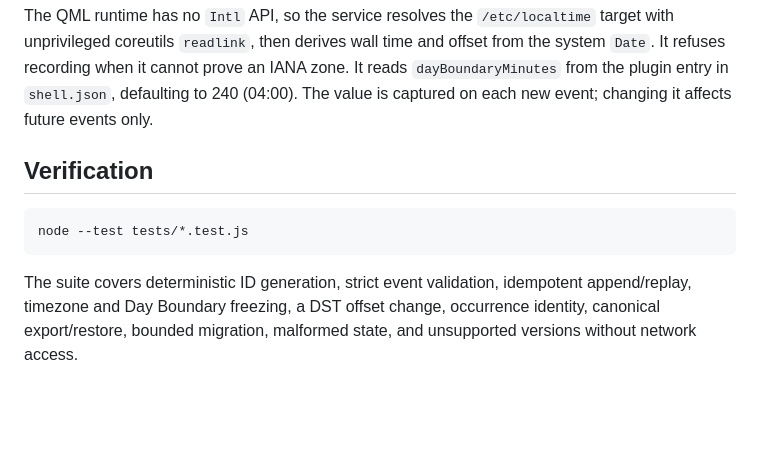
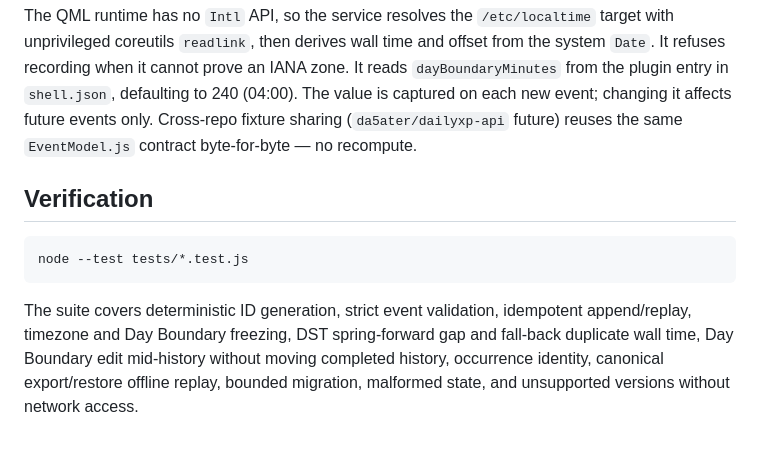
Before and after one commit to da5ater/dailyxp, a Markdown page: docs/event-model.md, the part around the change. Rendered like a GitHub page; blank space fills up the shorter version.

Commit message:
feat(#64): establish deterministic local event model contract — doc and coverage proof (#82)
Refresh Verification prose to name the GH-60 hardening (spring-forward gap,
fall-back duplicate, Day Boundary edit idempotency, offline replay) and note
cross-repo fixture reuse for the future dailyxp-api. No product code — the
contract was proven in GH-60 (#78) as 15/15 event_model tests.

Fixes #64

````diff
--- a/docs/event-model.md
+++ b/docs/event-model.md
@@ -60,7 +60,8 @@ target with unprivileged coreutils `readlink`, then derives wall time and offset
 from the system `Date`. It refuses recording when it cannot prove an IANA zone.
 It reads `dayBoundaryMinutes` from the plugin entry in `shell.json`, defaulting
 to 240 (04:00). The value is captured on each new event; changing it affects
-future events only.
+future events only. Cross-repo fixture sharing (`da5ater/dailyxp-api` future)
+reuses the same `EventModel.js` contract byte-for-byte — no recompute.
 
 ## Verification
 
@@ -69,6 +70,8 @@ node --test tests/*.test.js
 ```
 
 The suite covers deterministic ID generation, strict event validation,
-idempotent append/replay, timezone and Day Boundary freezing, a DST offset
-change, occurrence identity, canonical export/restore, bounded migration,
-malformed state, and unsupported versions without network access.
+idempotent append/replay, timezone and Day Boundary freezing, DST spring-forward
+gap and fall-back duplicate wall time, Day Boundary edit mid-history without
+moving completed history, occurrence identity, canonical export/restore offline
+replay, bounded migration, malformed state, and unsupported versions without
+network access.
````
